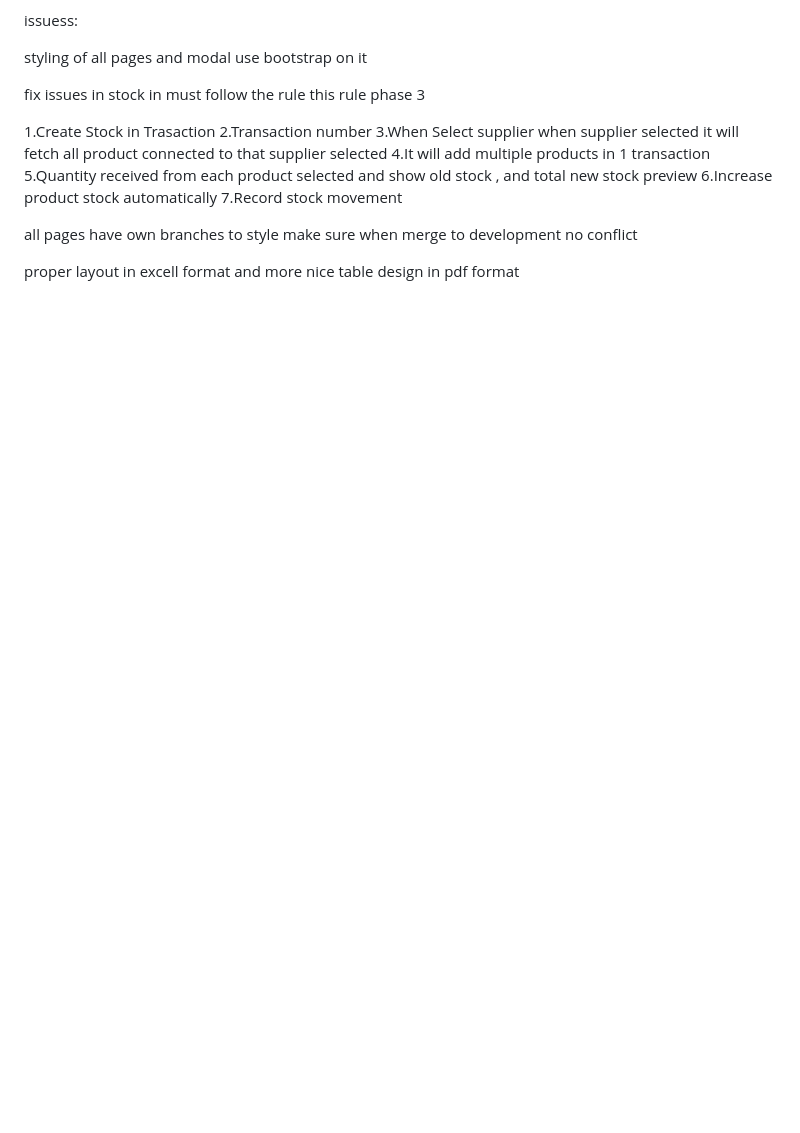
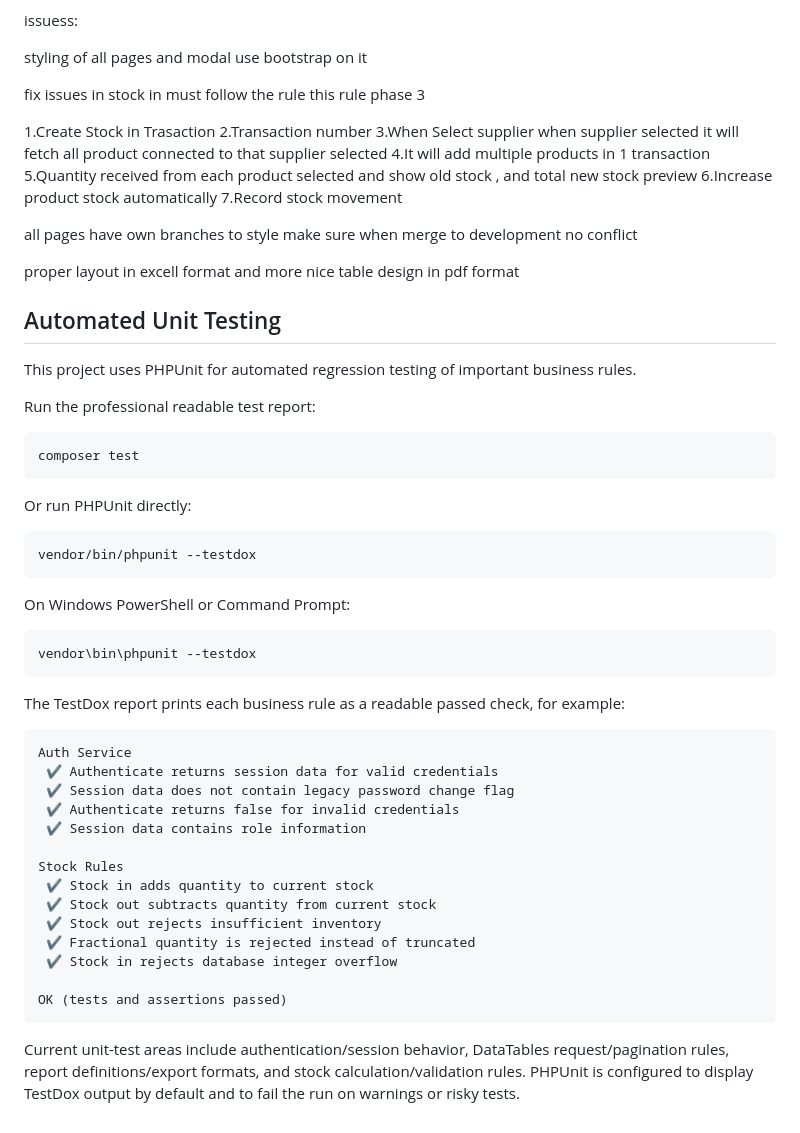
Before and after one commit to curib123/inventory_management_system, a Markdown page: README.md, the part around the change. Drawn GitHub-style; blank space fills up the shorter version.

Commit message:
Document professional unit test workflow

````diff
--- a/README.md
+++ b/README.md
@@ -155,3 +155,46 @@ fix issues in stock in must follow the rule this rule phase 3
 all pages have own branches to style make sure when merge to development no conflict
 
 proper layout in excell format and more nice table design in pdf format
+
+## Automated Unit Testing
+
+This project uses PHPUnit for automated regression testing of important business rules.
+
+Run the professional readable test report:
+
+```bash
+composer test
+```
+
+Or run PHPUnit directly:
+
+```bash
+vendor/bin/phpunit --testdox
+```
+
+On Windows PowerShell or Command Prompt:
+
+```powershell
+vendor\bin\phpunit --testdox
+```
+
+The TestDox report prints each business rule as a readable passed check, for example:
+
+```text
+Auth Service
+ ✔ Authenticate returns session data for valid credentials
+ ✔ Session data does not contain legacy password change flag
+ ✔ Authenticate returns false for invalid credentials
+ ✔ Session data contains role information
+
+Stock Rules
+ ✔ Stock in adds quantity to current stock
+ ✔ Stock out subtracts quantity from current stock
+ ✔ Stock out rejects insufficient inventory
+ ✔ Fractional quantity is rejected instead of truncated
+ ✔ Stock in rejects database integer overflow
+
+OK (tests and assertions passed)
+```
+
+Current unit-test areas include authentication/session behavior, DataTables request/pagination rules, report definitions/export formats, and stock calculation/validation rules. PHPUnit is configured to display TestDox output by default and to fail the run on warnings or risky tests.
````
